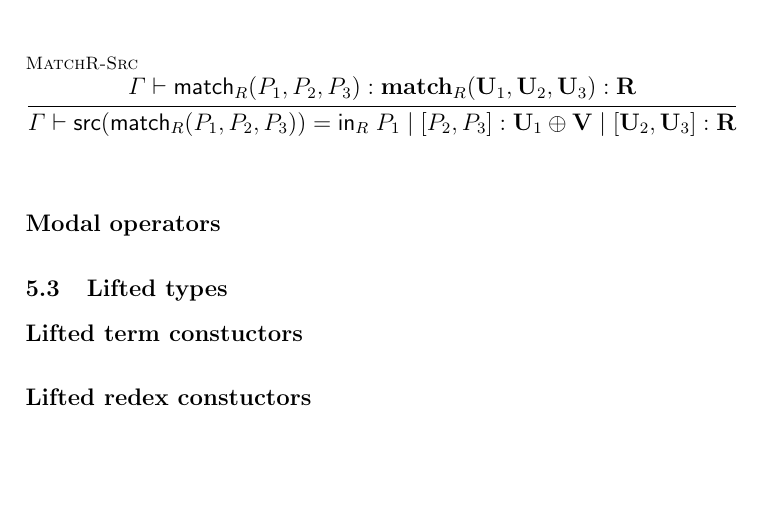
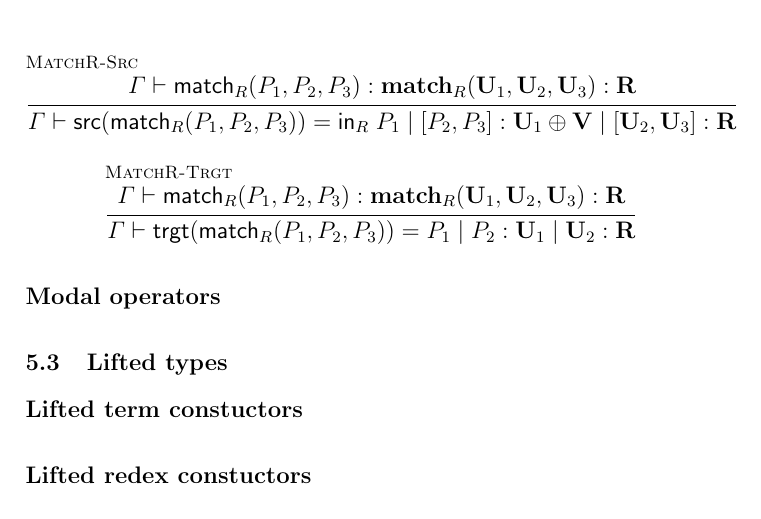
Before and after one commit to leithaus/rho4u, a LaTeX paper (oslf/oslf.tex, which reads oslf/oslf.type.system.tex): part of page 7 of 18, cut so that both start at the same text, the shorter picture padded with empty space. Compiled offline with pdfLaTeX; a LaTeX package or settings file that is missing is left out.

Commit message:
added the last generic reduction

```diff
--- a/oslf/oslf.type.system.tex
+++ b/oslf/oslf.type.system.tex
@@ -135,6 +135,8 @@ not matter which). Without loss of generality, we write $P \mathsf{|} Q$ for tha
   \inferrule* [lab=MatchL-Trgt] {\Gamma \vdash \mathsf{match}_{L}(P_{1},P_{2},P_{3}) : \mathbf{match}_{L}(\mathbf{U}_{1},\mathbf{U}_{2},\mathbf{U}_{3}) : \mathbf {R}}{\Gamma \vdash \mathsf{trgt}(\mathsf{match}_{L}(P_{1},P_{2},P_{3})) = P_{1} \; \mathsf{|} \; P_{2} : \mathbf{U}_{1} \; \mathsf{|} \; \mathbf{U}_{2} : \mathbf {R}} \\
   \and
   \inferrule* [lab=MatchR-Src] {\Gamma \vdash \mathsf{match}_{R}(P_{1},P_{2},P_{3}) : \mathbf{match}_{R}(\mathbf{U}_{1},\mathbf{U}_{2},\mathbf{U}_{3}) : \mathbf {R}}{\Gamma \vdash \mathsf{src}(\mathsf{match}_{R}(P_{1},P_{2},P_{3})) = \mathsf{in}_{R}\; P_{1} \; \mathsf{|} \; [P_{2},P_{3}] : \mathbf{U}_{1} \oplus \mathbf{V} \; \mathsf{|} \; [\mathbf{U}_{2},\mathbf{U}_{3}] : \mathbf {R}} \\
+  \and
+  \inferrule* [lab=MatchR-Trgt] {\Gamma \vdash \mathsf{match}_{R}(P_{1},P_{2},P_{3}) : \mathbf{match}_{R}(\mathbf{U}_{1},\mathbf{U}_{2},\mathbf{U}_{3}) : \mathbf {R}}{\Gamma \vdash \mathsf{trgt}(\mathsf{match}_{R}(P_{1},P_{2},P_{3})) = P_{1} \; \mathsf{|} \; P_{2} : \mathbf{U}_{1} \; \mathsf{|} \; \mathbf{U}_{2} : \mathbf {R}}
 \end{mathpar}
 
 \subsubsection{Modal operators}
```
Also changed, not shown: oslf/oslf.pdf.
